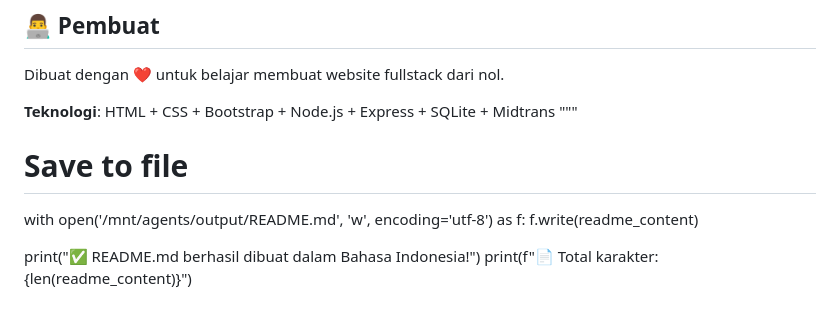
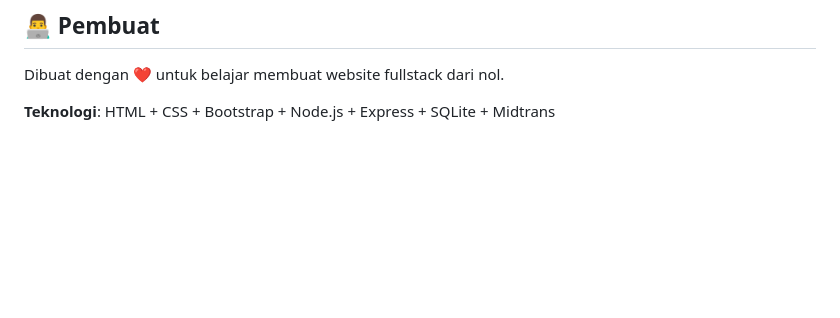
Before and after one commit to danielstevee/Rumah-Impian-Company-Profil, a Markdown page: readme.md, the part around the change. GitHub-like rendering; blank space fills up the shorter version.

```diff
--- a/readme.md
+++ b/readme.md
@@ -321,11 +321,3 @@ ngrok http 3000
 Dibuat dengan ❤️ untuk belajar membuat website fullstack dari nol.
 
 **Teknologi**: HTML + CSS + Bootstrap + Node.js + Express + SQLite + Midtrans
-"""
-
-# Save to file
-with open('/mnt/agents/output/README.md', 'w', encoding='utf-8') as f:
-    f.write(readme_content)
-
-print("✅ README.md berhasil dibuat dalam Bahasa Indonesia!")
-print(f"📄 Total karakter: {len(readme_content)}")
```
